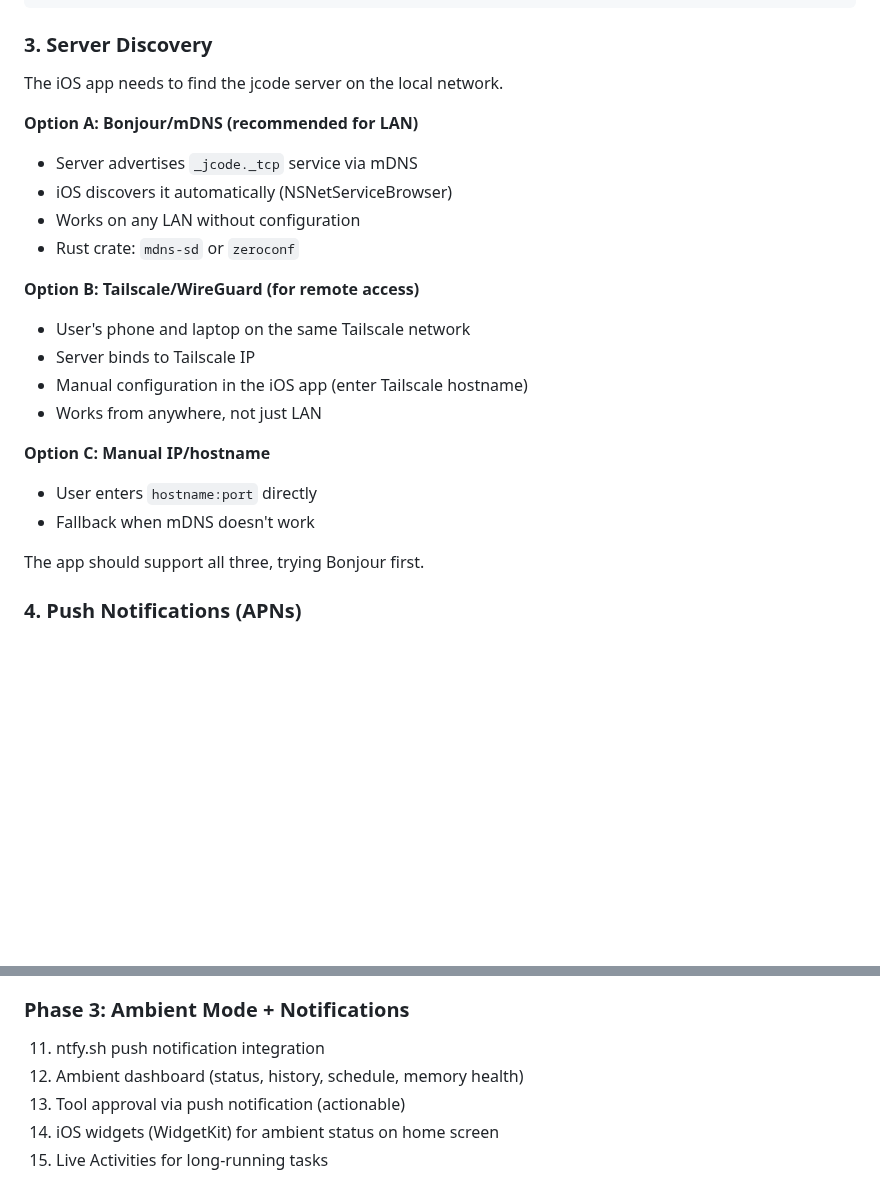
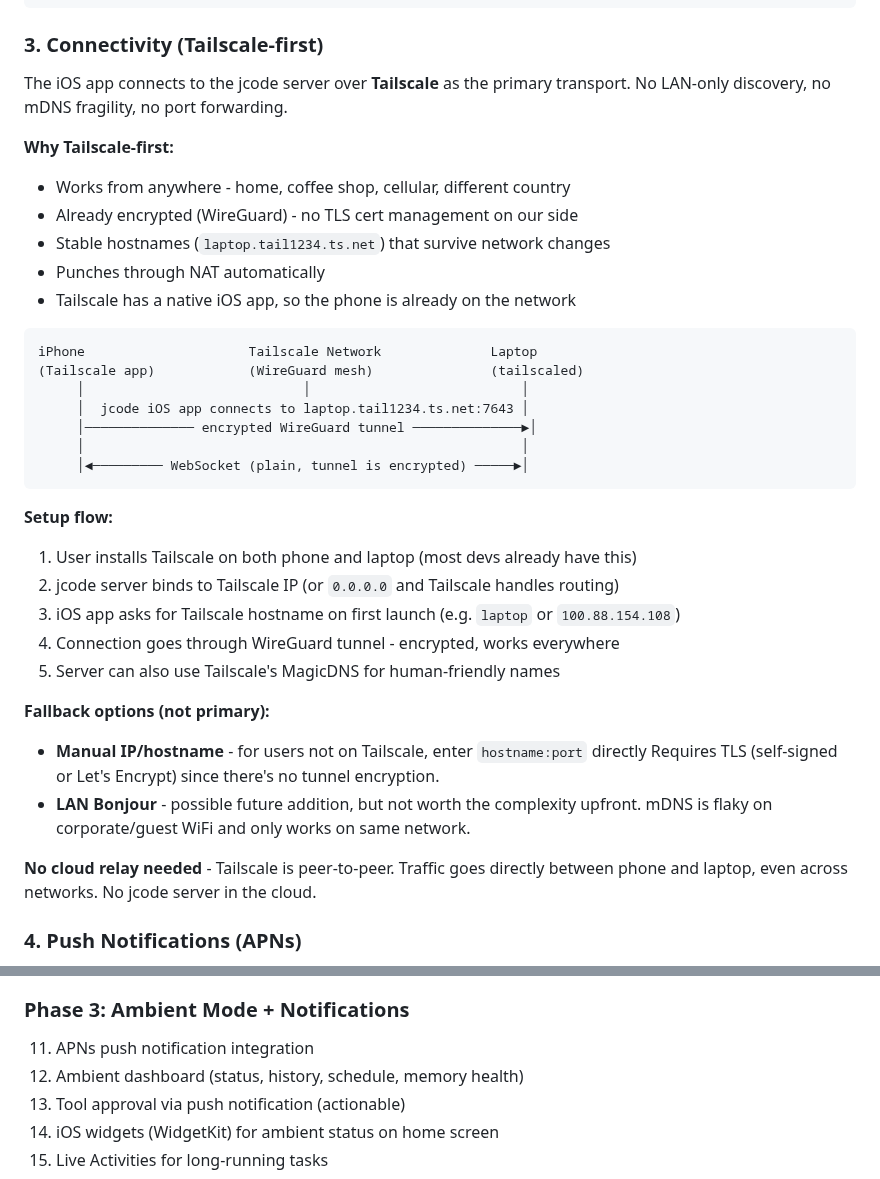
Before and after one commit to iamrohithrnair/minnal, a Markdown page: docs/IOS_CLIENT.md, 2 parts joined by grey strips. GitHub-like rendering; blank space fills up the shorter version.

Commit message:
iOS doc: Tailscale-first connectivity, drop mDNS/Bonjour

````diff
--- a/docs/IOS_CLIENT.md
+++ b/docs/IOS_CLIENT.md
@@ -117,27 +117,41 @@ Pairing Flow:
   ]
 ```
 
-### 3. Server Discovery
+### 3. Connectivity (Tailscale-first)
 
-The iOS app needs to find the jcode server on the local network.
+The iOS app connects to the jcode server over **Tailscale** as the primary transport. No LAN-only discovery, no mDNS fragility, no port forwarding.
 
-**Option A: Bonjour/mDNS (recommended for LAN)**
-- Server advertises `_jcode._tcp` service via mDNS
-- iOS discovers it automatically (NSNetServiceBrowser)
-- Works on any LAN without configuration
-- Rust crate: `mdns-sd` or `zeroconf`
+**Why Tailscale-first:**
+- Works from anywhere - home, coffee shop, cellular, different country
+- Already encrypted (WireGuard) - no TLS cert management on our side
+- Stable hostnames (`laptop.tail1234.ts.net`) that survive network changes
+- Punches through NAT automatically
+- Tailscale has a native iOS app, so the phone is already on the network
 
-**Option B: Tailscale/WireGuard (for remote access)**
-- User's phone and laptop on the same Tailscale network
-- Server binds to Tailscale IP
-- Manual configuration in the iOS app (enter Tailscale hostname)
-- Works from anywhere, not just LAN
+```
+iPhone                     Tailscale Network              Laptop
+(Tailscale app)            (WireGuard mesh)               (tailscaled)
+     │                            │                           │
+     │  jcode iOS app connects to laptop.tail1234.ts.net:7643 │
+     │────────────── encrypted WireGuard tunnel ──────────────►│
+     │                                                        │
+     │◄───────── WebSocket (plain, tunnel is encrypted) ─────►│
+```
 
-**Option C: Manual IP/hostname**
-- User enters `hostname:port` directly
-- Fallback when mDNS doesn't work
+**Setup flow:**
+1. User installs Tailscale on both phone and laptop (most devs already have this)
+2. jcode server binds to Tailscale IP (or `0.0.0.0` and Tailscale handles routing)
+3. iOS app asks for Tailscale hostname on first launch (e.g. `laptop` or `100.88.154.108`)
+4. Connection goes through WireGuard tunnel - encrypted, works everywhere
+5. Server can also use Tailscale's MagicDNS for human-friendly names
 
-The app should support all three, trying Bonjour first.
+**Fallback options (not primary):**
+- **Manual IP/hostname** - for users not on Tailscale, enter `hostname:port` directly
+  Requires TLS (self-signed or Let's Encrypt) since there's no tunnel encryption.
+- **LAN Bonjour** - possible future addition, but not worth the complexity upfront.
+  mDNS is flaky on corporate/guest WiFi and only works on same network.
+
+**No cloud relay needed** - Tailscale is peer-to-peer. Traffic goes directly between phone and laptop, even across networks. No jcode server in the cloud.
 
 ### 4. Push Notifications (APNs)
 
@@ -510,7 +524,7 @@ Borrow the MacBook for initial setup, then iterate.
 
 ### Phase 3: Ambient Mode + Notifications
 
-11. ntfy.sh push notification integration
+11. APNs push notification integration
 12. Ambient dashboard (status, history, schedule, memory health)
 13. Tool approval via push notification (actionable)
 14. iOS widgets (WidgetKit) for ambient status on home screen
````
Also changed, not shown: other parts of docs/IOS_CLIENT.md (+9 -10 lines).
